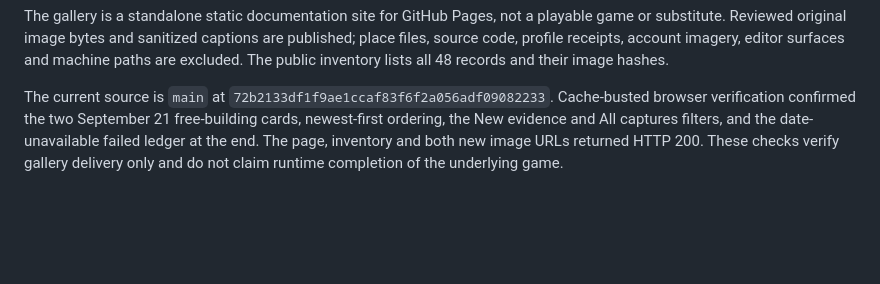
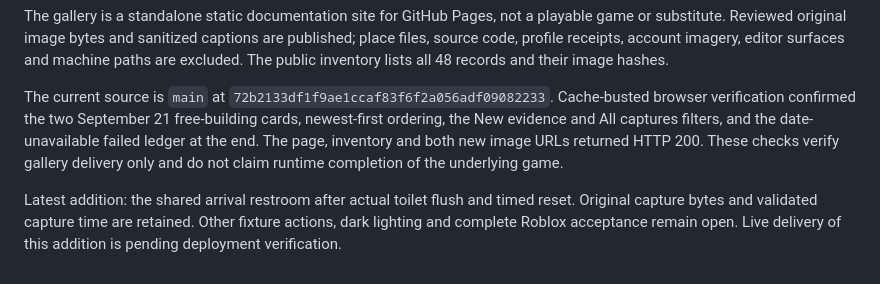
Before and after one commit to Ding-Ding-Projects/roblox-farm-tycoon-gallery, a Markdown page: README.md, the part around the change. Drawn GitHub-style; blank space fills up the shorter version.

```diff
--- a/README.md
+++ b/README.md
@@ -9,3 +9,5 @@ The gallery is a public presentation of development evidence. It does not claim
 The gallery is a standalone static documentation site for GitHub Pages, not a playable game or substitute. Reviewed original image bytes and sanitized captions are published; place files, source code, profile receipts, account imagery, editor surfaces and machine paths are excluded. The public inventory lists all 48 records and their image hashes.
 
 The current source is `main` at `72b2133df1f9ae1ccaf83f6f2a056adf09082233`. Cache-busted browser verification confirmed the two September 21 free-building cards, newest-first ordering, the New evidence and All captures filters, and the date-unavailable failed ledger at the end. The page, inventory and both new image URLs returned HTTP 200. These checks verify gallery delivery only and do not claim runtime completion of the underlying game.
+
+Latest addition: the shared arrival restroom after actual toilet flush and timed reset. Original capture bytes and validated capture time are retained. Other fixture actions, dark lighting and complete Roblox acceptance remain open. Live delivery of this addition is pending deployment verification.
```
Also changed, not shown: HANDOFF.md (+5 -3 lines), ROADMAP.md (+2 -0 lines), images/arrival-restroom-connected.png (added), 2 other files.
